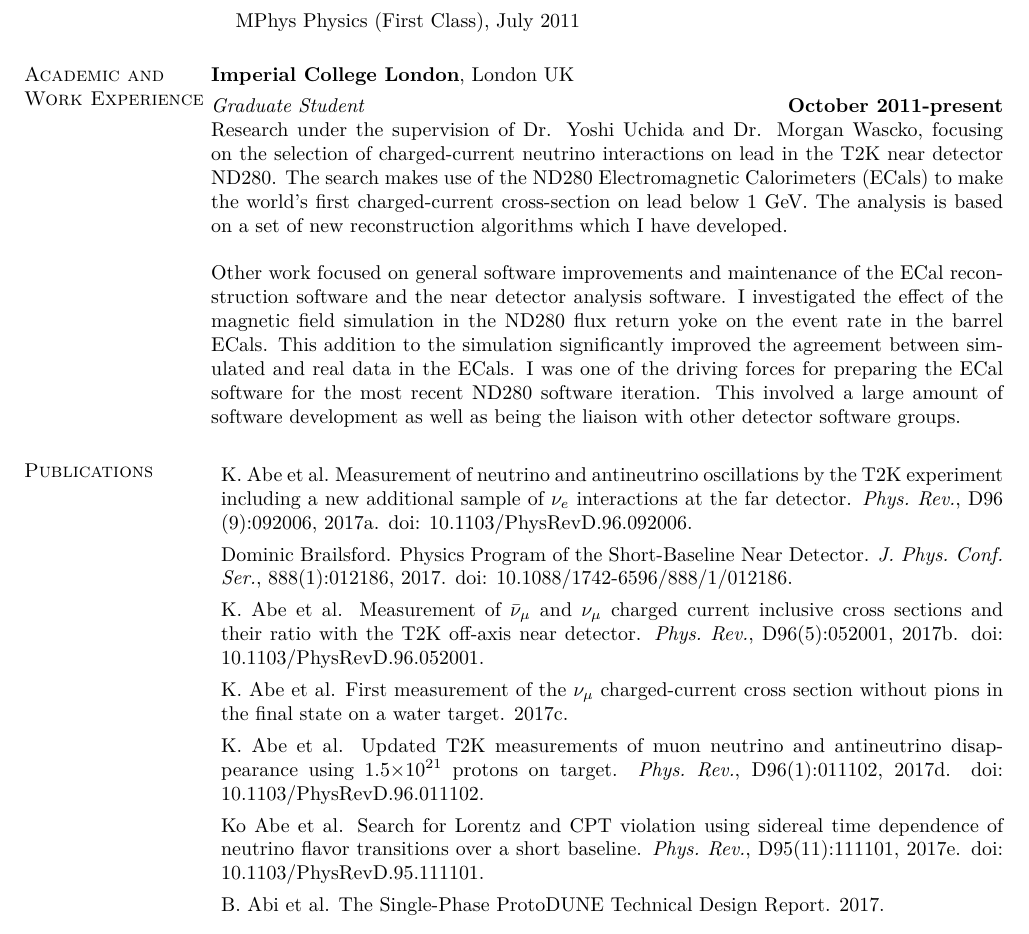
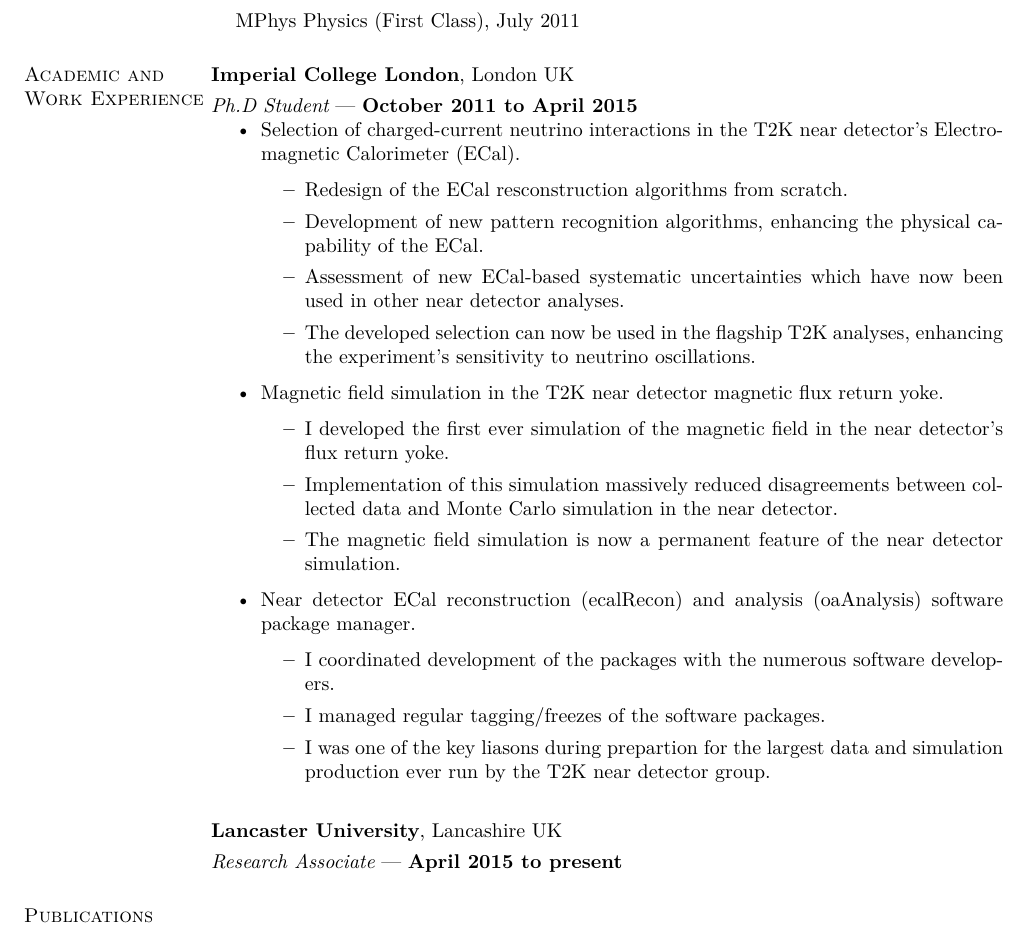
Before and after one commit to absolution1/CV, a LaTeX CV (CV.tex, which reads publications.bib): part of page 1 of 4 before the commit and part of page 1 of 2 after it, cut so that both start at the same text. Compiled offline with XeLaTeX.

Commit message:
Update Imperial work

```diff
--- a/CV.tex
+++ b/CV.tex
@@ -82,10 +91,38 @@
 {\bf Imperial College London}, London UK
 
 \vspace{-.3cm}
-{\em Graduate Student} \hfill {\bf October 2011-present}\\
-Research under the supervision of Dr. Yoshi Uchida and Dr. Morgan Wascko, focusing on the selection of charged-current neutrino interactions on lead in the T2K near detector ND280.  The search makes use of the ND280 Electromagnetic Calorimeters (ECals) to make the world's first charged-current cross-section on lead below 1 GeV.  The analysis is based on a set of new reconstruction algorithms which I have developed.
+{\em Ph.D Student} --- {\bf October 2011 to April 2015}%\\
+%\newline
+\begin{itemize}
+\item Selection of charged-current neutrino interactions in the T2K near detector's Electromagnetic Calorimeter (ECal).
+\begin{itemize}
+\item Redesign of the ECal resconstruction algorithms from scratch.
+\item Development of new pattern recognition algorithms, enhancing the physical capability of the ECal.
+\item Assessment of new ECal-based systematic uncertainties which have now been used in other near detector analyses.
+\item The developed selection can now be used in the flagship T2K analyses, enhancing the experiment's sensitivity to neutrino oscillations.
+\end{itemize}
+\item Magnetic field simulation in the T2K near detector magnetic flux return yoke.
+\begin{itemize}
+\item I developed the first ever simulation of the magnetic field in the near detector's flux return yoke.
+\item Implementation of this simulation massively reduced disagreements between collected data and Monte Carlo simulation in the near detector.
+\item The magnetic field simulation is now a permanent feature of the near detector simulation.
+\end{itemize}
+\item Near detector ECal reconstruction (ecalRecon) and analysis (oaAnalysis) software package manager.
+\begin{itemize}
+\item I coordinated development of the packages with the numerous software developers.
+\item I managed regular tagging/freezes of the software packages.
+\item I was one of the key liasons during prepartion for the largest data and simulation production ever run by the T2K near detector group.
+\end{itemize}
+\end{itemize}
 
-Other work focused on general software improvements and maintenance of the ECal reconstruction software and the near detector analysis software.  I investigated the effect of the magnetic field simulation in the ND280 flux return yoke on the event rate in the barrel ECals.  This addition to the simulation significantly improved the agreement between simulated and real data in the ECals.  I was one of the driving forces for preparing the ECal software for the most recent ND280 software iteration.  This involved a large amount of software development as well as being the liaison with other detector software groups.
+{\bf Lancaster University}, Lancashire UK
+
+\vspace{-.3cm}
+{\em Research Associate} --- {\bf April 2015 to present}%\\
+
+%Research under the supervision of Dr. Yoshi Uchida and Dr. Morgan Wascko, focusing on the selection of charged-current neutrino interactions on lead in the T2K near detector ND280.  The search makes use of the ND280 Electromagnetic Calorimeters (ECals) to make the world's first charged-current cross-section on lead below 1 GeV.  The analysis is based on a set of new reconstruction algorithms which I have developed.
+
+%Other work focused on general software improvements and maintenance of the ECal reconstruction software and the near detector analysis software.  I investigated the effect of the magnetic field simulation in the ND280 flux return yoke on the event rate in the barrel ECals.  This addition to the simulation significantly improved the agreement between simulated and real data in the ECals.  I was one of the driving forces for preparing the ECal software for the most recent ND280 software iteration.  This involved a large amount of software development as well as being the liaison with other detector software groups.
 
 
 % \section{\sc Honors and Awards}
--- a/publications.bib
+++ b/publications.bib
@@ -28 +17,0 @@
-      journal        = "J. Phys. Conf. Ser.",
@@ -337,7 +320,7 @@
 
 @article{Abe:2014iza,
       author         = "Abe, K. and others",
-      title          = "{Measurement of the ν$_μ$ charged-current quasielastic
+      title          = "{Measurement of the $\nu_\mu$ charged-current quasielastic
                         cross section on carbon with the ND280 detector at T2K}",
       collaboration  = "T2K",
       journal        = "Phys. Rev.",
```
Also changed, not shown: Makefile, CV.tex (70 more changed lines), publications.bib (18 more changed lines).
